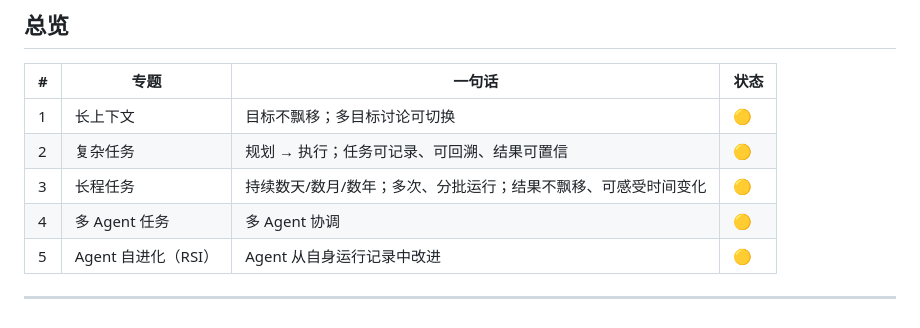
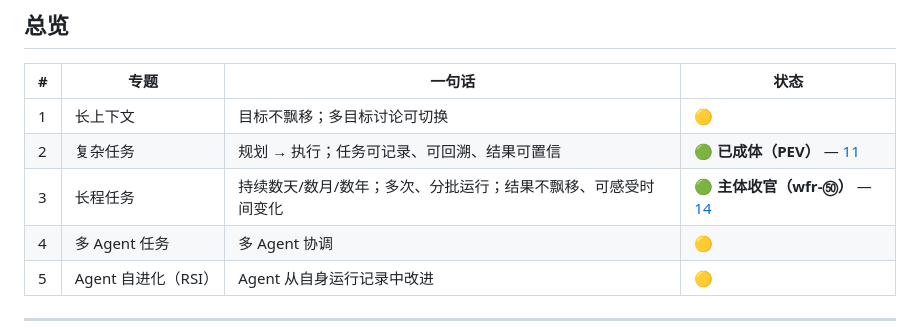
Before and after one commit to gonelikeclound/cppchain, a Markdown page: docs/01-discuss/05-未来专题规划.md, the part around the change. Drawn GitHub-style.

Commit message:
docs(discuss) 05 请示态同步：#2 复杂任务→PEV 已收官、#3 长程→主体收官（链接培训底稿 11/14）

```diff
--- a/docs/01-discuss/05-未来专题规划.md
+++ b/docs/01-discuss/05-未来专题规划.md
@@ -12,8 +12,8 @@
 | # | 专题 | 一句话 | 状态 |
 |---|---|---|---|
 | 1 | 长上下文 | 目标不飘移；多目标讨论可切换 | 🟡 |
-| 2 | 复杂任务 | 规划 → 执行；任务可记录、可回溯、结果可置信 | 🟡 |
-| 3 | 长程任务 | 持续数天/数月/数年；多次、分批运行；结果不飘移、可感受时间变化 | 🟡 |
+| 2 | 复杂任务 | 规划 → 执行；任务可记录、可回溯、结果可置信 | 🟢 **已成体（PEV）** — [11](11-PEV三级验证过程结论总览-培训底稿.md) |
+| 3 | 长程任务 | 持续数天/数月/数年；多次、分批运行；结果不飘移、可感受时间变化 | 🟢 **主体收官（wfr-㊿）** — [14](14-长程任务专题总览-培训底稿.md) |
 | 4 | 多 Agent 任务 | 多 Agent 协调 | 🟡 |
 | 5 | Agent 自进化（RSI） | Agent 从自身运行记录中改进 | 🟡 |
 
```
